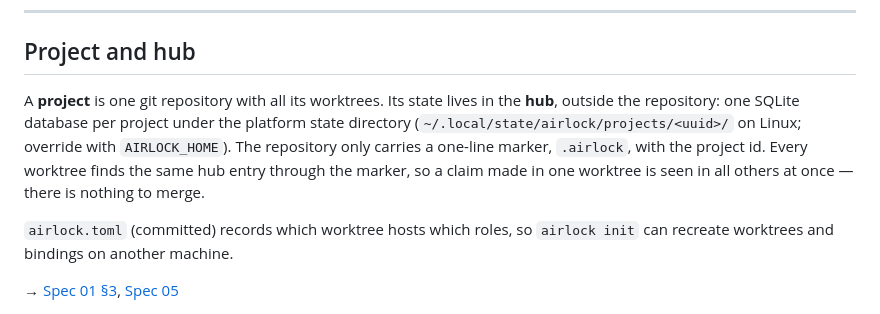
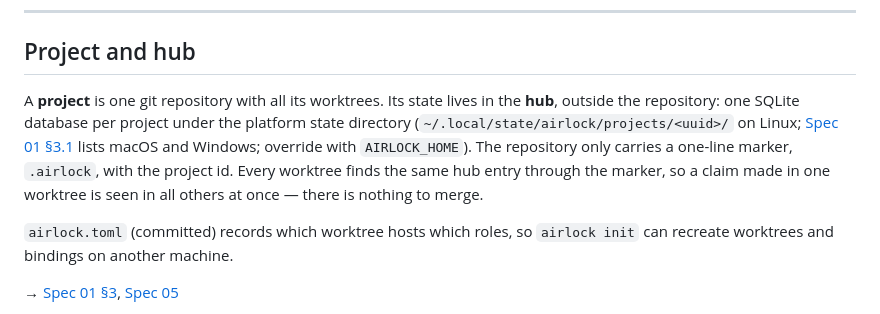
Before and after one commit to Pappet/airlock, a Markdown page: docs/user-guide/concepts.md, the part around the change. Drawn GitHub-style.

Commit message:
docs: hub path on other platforms (review note)
Co-Authored-By: Claude Opus 5.5 <noreply@anthropic.com>

```diff
--- a/docs/user-guide/concepts.md
+++ b/docs/user-guide/concepts.md
@@ -6,7 +6,7 @@ What Airlock keeps track of and the words the rest of the documentation uses. Ea
 
 ## Project and hub
 
-A **project** is one git repository with all its worktrees. Its state lives in the **hub**, outside the repository: one SQLite database per project under the platform state directory (`~/.local/state/airlock/projects/<uuid>/` on Linux; override with `AIRLOCK_HOME`). The repository only carries a one-line marker, `.airlock`, with the project id. Every worktree finds the same hub entry through the marker, so a claim made in one worktree is seen in all others at once — there is nothing to merge.
+A **project** is one git repository with all its worktrees. Its state lives in the **hub**, outside the repository: one SQLite database per project under the platform state directory (`~/.local/state/airlock/projects/<uuid>/` on Linux; [Spec 01 §3.1](../spec/01_architecture_and_data_model.md) lists macOS and Windows; override with `AIRLOCK_HOME`). The repository only carries a one-line marker, `.airlock`, with the project id. Every worktree finds the same hub entry through the marker, so a claim made in one worktree is seen in all others at once — there is nothing to merge.
 
 `airlock.toml` (committed) records which worktree hosts which roles, so `airlock init` can recreate worktrees and bindings on another machine.
 
```
